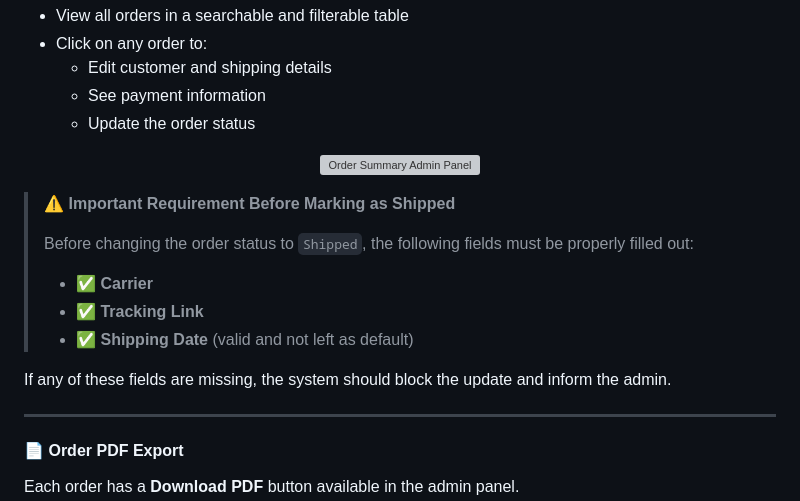
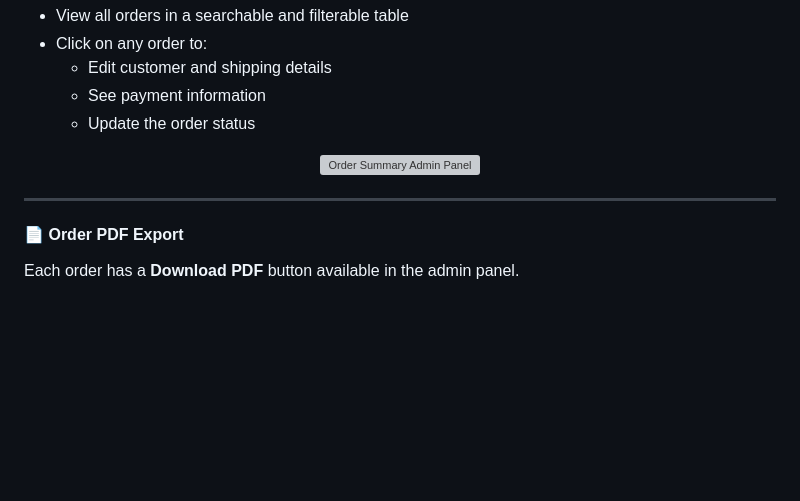
Before and after one commit to Tankybott/WebShop, a Markdown page: README.md, the part around the change. Drawn GitHub-style; blank space fills up the shorter version; grey boxes are pictures that could not be loaded.

```diff
--- a/README.md
+++ b/README.md
@@ -152,16 +152,6 @@ They can:
   <img src="https://github.com/user-attachments/assets/ce1359bb-e0bf-402d-8448-d739403aea74" alt="Order Summary Admin Panel" width="80%" />
 </p>
 
-> ⚠️ **Important Requirement Before Marking as Shipped**
->
-> Before changing the order status to `Shipped`, the following fields must be properly filled out:
->
-> - ✅ **Carrier**
-> - ✅ **Tracking Link**
-> - ✅ **Shipping Date** (valid and not left as default)
-
-If any of these fields are missing, the system should block the update and inform the admin.
-
 ---
 
 #### 📄 Order PDF Export
```
